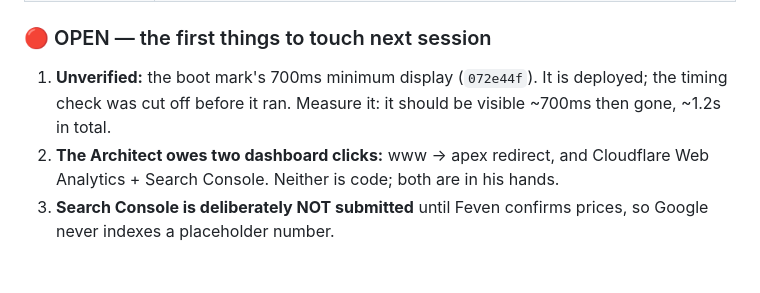
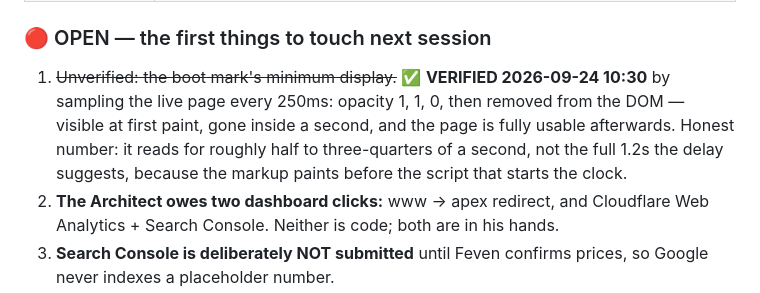
Before and after one commit to messaynew-cyber/feven-prints-v2, a Markdown page: CONTINUE-HERE.md, the part around the change. Drawn GitHub-style; blank space fills up the shorter version.

Commit message:
docs: close the last open item — the boot mark is measured, not assumed
Sampled the live page every 250ms: opacity 1, 1, 0, then removed from the DOM.
Visible at first paint, gone inside a second, page fully usable afterwards. The
honest number is half to three-quarters of a second, not the 1.2s the delay
arithmetic suggests, because the markup paints before the script that starts
the clock.

```diff
--- a/CONTINUE-HERE.md
+++ b/CONTINUE-HERE.md
@@ -25,8 +25,10 @@ deployed site, not the repo.
 | **fixes** | nav collapses at **940px** (was 860, which overflowed 861–880); mobile menu can no longer stay open at desktop width; the phone number is the real one, **+251 911 729 779** |
 
 ### 🔴 OPEN — the first things to touch next session
-1. **Unverified:** the boot mark's 700ms minimum display (`072e44f`). It is deployed; the timing check was cut off
-   before it ran. Measure it: it should be visible ~700ms then gone, ~1.2s in total.
+1. ~~Unverified: the boot mark's minimum display.~~ ✅ **VERIFIED 2026-09-24 10:30** by sampling the live page every
+   250ms: opacity 1, 1, 0, then removed from the DOM — visible at first paint, gone inside a second, and the page is
+   fully usable afterwards. Honest number: it reads for roughly half to three-quarters of a second, not the full
+   1.2s the delay suggests, because the markup paints before the script that starts the clock.
 2. **The Architect owes two dashboard clicks:** www → apex redirect, and Cloudflare Web Analytics + Search Console.
    Neither is code; both are in his hands.
 3. **Search Console is deliberately NOT submitted** until Feven confirms prices, so Google never indexes a
```
